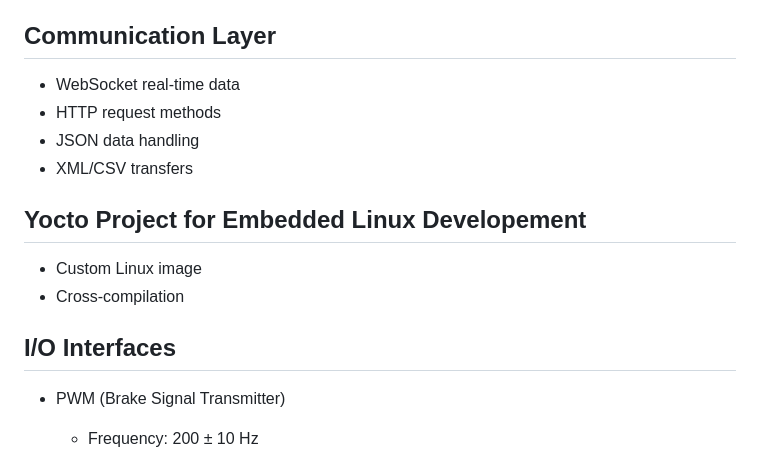
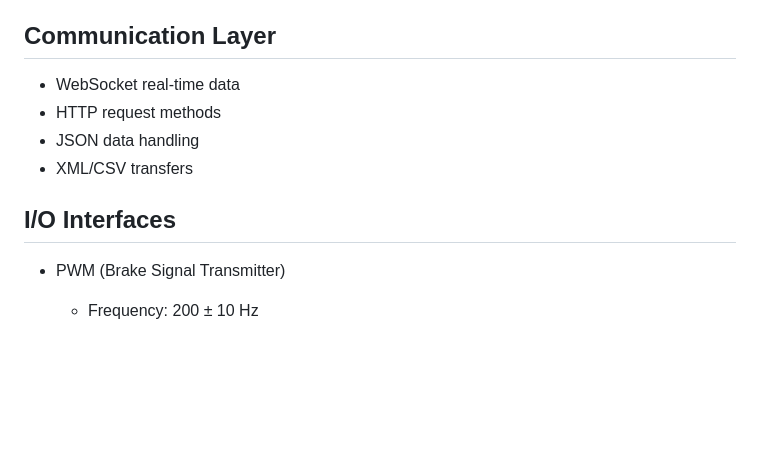
Before and after one commit to DMGDy/ECE4820-Presentation, a Markdown page: September06/Presentation_0906.md, the part around the change. Drawn GitHub-style; blank space fills up the shorter version.

Commit message:
Presentation_0906.html: removed yocto section

```diff
--- a/September06/Presentation_0906.md
+++ b/September06/Presentation_0906.md
@@ -93,20 +93,18 @@ style: |
 
 
 ## Communication Layer
+
 - WebSocket real-time data
 - HTTP request methods
 - JSON data handling
 - XML/CSV transfers
-
-## Yocto Project for Embedded Linux Developement
-- Custom Linux image
-- Cross-compilation
 
 
 </div>
 <div>
 
 ## I/O Interfaces
+
 - PWM (Brake Signal Transmitter)
     - Frequency: 200 ± 10 Hz
     - Voltage: 8-32V DC
```
